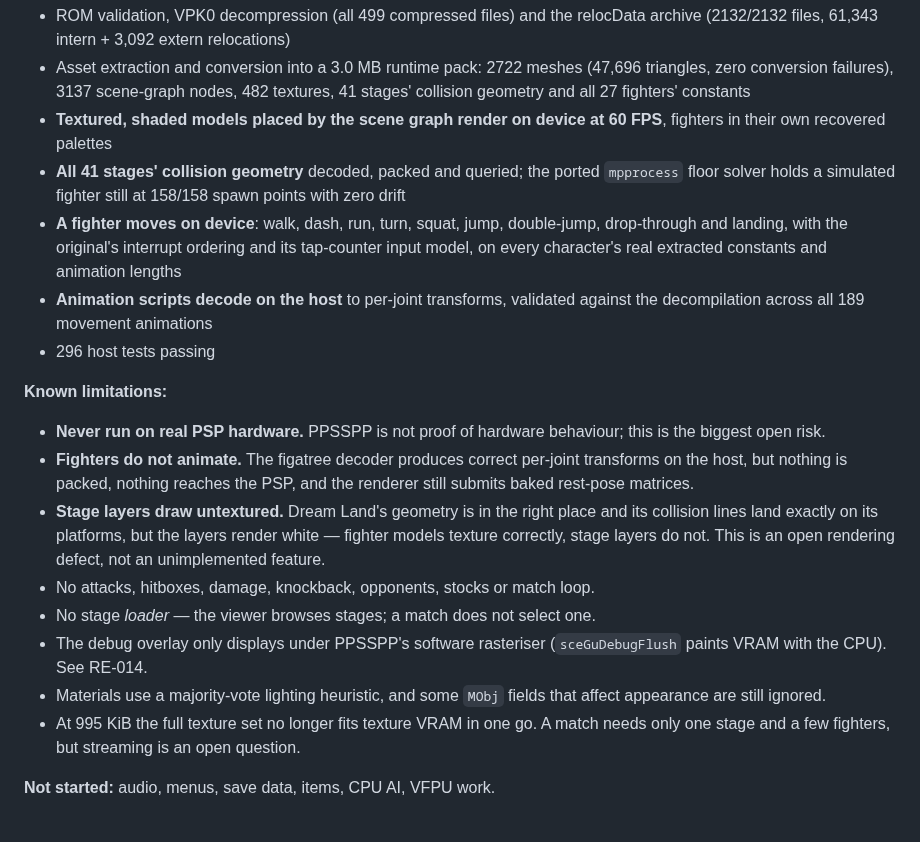
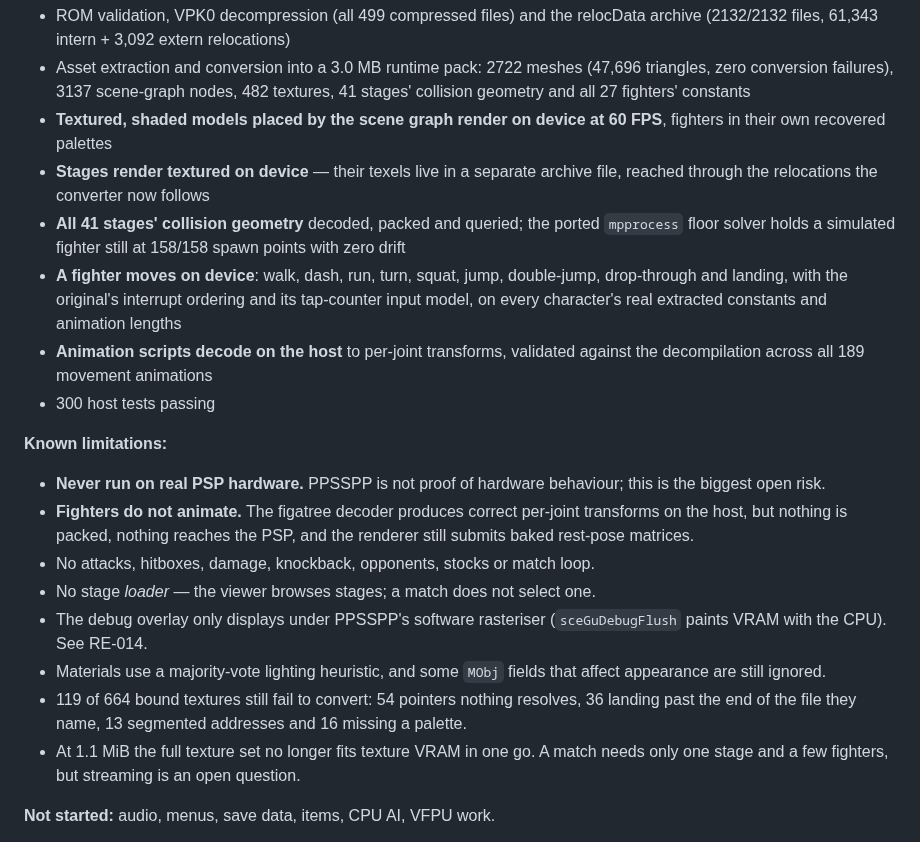
Before and after one commit to ItsNoHax/SSB64PSP, a Markdown page: README.md, the part around the change. Drawn GitHub-style.

```diff
--- a/README.md
+++ b/README.md
@@ -128,6 +128,8 @@ See [`docs/porting-status.md`](docs/porting-status.md) for the full table.
   textures, 41 stages' collision geometry and all 27 fighters' constants
 * **Textured, shaded models placed by the scene graph render on device at
   60 FPS**, fighters in their own recovered palettes
+* **Stages render textured on device** — their texels live in a separate
+  archive file, reached through the relocations the converter now follows
 * **All 41 stages' collision geometry** decoded, packed and queried; the ported
   `mpprocess` floor solver holds a simulated fighter still at 158/158 spawn
   points with zero drift
@@ -137,7 +139,7 @@ See [`docs/porting-status.md`](docs/porting-status.md) for the full table.
   constants and animation lengths
 * **Animation scripts decode on the host** to per-joint transforms, validated
   against the decompilation across all 189 movement animations
-* 296 host tests passing
+* 300 host tests passing
 
 **Known limitations:**
 
@@ -146,17 +148,16 @@ See [`docs/porting-status.md`](docs/porting-status.md) for the full table.
 * **Fighters do not animate.** The figatree decoder produces correct per-joint
   transforms on the host, but nothing is packed, nothing reaches the PSP, and
   the renderer still submits baked rest-pose matrices.
-* **Stage layers draw untextured.** Dream Land's geometry is in the right
-  place and its collision lines land exactly on its platforms, but the layers
-  render white — fighter models texture correctly, stage layers do not. This
-  is an open rendering defect, not an unimplemented feature.
 * No attacks, hitboxes, damage, knockback, opponents, stocks or match loop.
 * No stage *loader* — the viewer browses stages; a match does not select one.
 * The debug overlay only displays under PPSSPP's software rasteriser
   (`sceGuDebugFlush` paints VRAM with the CPU). See RE-014.
 * Materials use a majority-vote lighting heuristic, and some `MObj` fields that
   affect appearance are still ignored.
-* At 995 KiB the full texture set no longer fits texture VRAM in one go. A
+* 119 of 664 bound textures still fail to convert: 54 pointers nothing
+  resolves, 36 landing past the end of the file they name, 13 segmented
+  addresses and 16 missing a palette.
+* At 1.1 MiB the full texture set no longer fits texture VRAM in one go. A
   match needs only one stage and a few fighters, but streaming is an open
   question.
 
```
Also changed, not shown: docs/porting-status.md (+5 -5 lines), docs/reverse-engineering.md (+26 -4 lines), docs/images/m4-stage-textured.png (added), 4 other files.
